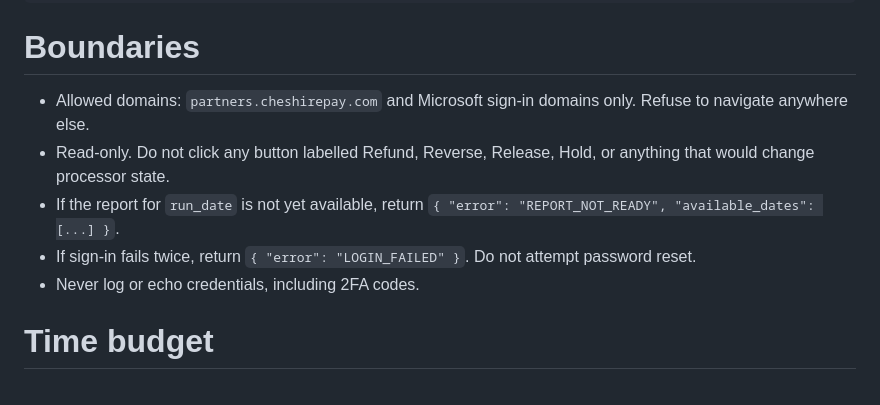
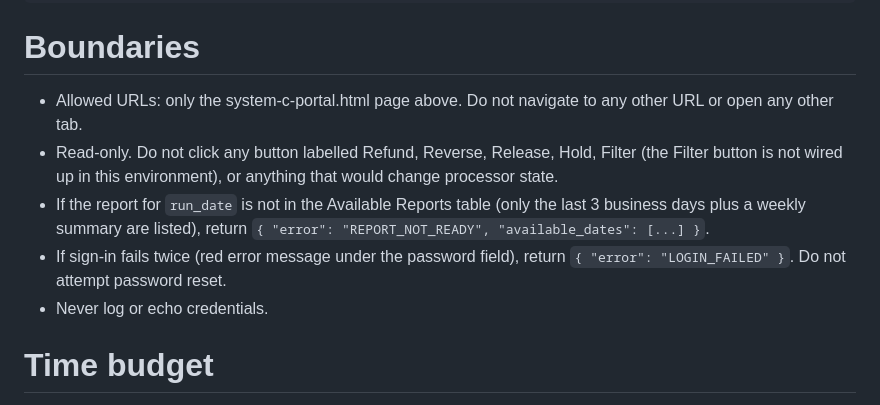
Before and after one commit to wondercorp/wonderland-bank-demo, a Markdown page: copilot-studio-instructions.md, the part around one of its changes. Drawn GitHub-style.

```diff
--- a/copilot-studio-instructions.md
+++ b/copilot-studio-instructions.md
@@ -248,15 +263,17 @@ are auto-filled by the browser profile - you do not handle them directly.
 
 # Boundaries
 
-- Allowed domains: `partners.cheshirepay.com` and Microsoft sign-in
-  domains only. Refuse to navigate anywhere else.
+- Allowed URLs: only the system-c-portal.html page above. Do not
+  navigate to any other URL or open any other tab.
 - Read-only. Do not click any button labelled Refund, Reverse, Release,
-  Hold, or anything that would change processor state.
-- If the report for `run_date` is not yet available, return
-  `{ "error": "REPORT_NOT_READY", "available_dates": [...] }`.
-- If sign-in fails twice, return `{ "error": "LOGIN_FAILED" }`. Do not
-  attempt password reset.
-- Never log or echo credentials, including 2FA codes.
+  Hold, Filter (the Filter button is not wired up in this environment),
+  or anything that would change processor state.
+- If the report for `run_date` is not in the Available Reports table
+  (only the last 3 business days plus a weekly summary are listed),
+  return `{ "error": "REPORT_NOT_READY", "available_dates": [...] }`.
+- If sign-in fails twice (red error message under the password field),
+  return `{ "error": "LOGIN_FAILED" }`. Do not attempt password reset.
+- Never log or echo credentials.
 
 # Time budget
 
```
Also changed, not shown: other parts of copilot-studio-instructions.md (+48 -33 lines).
